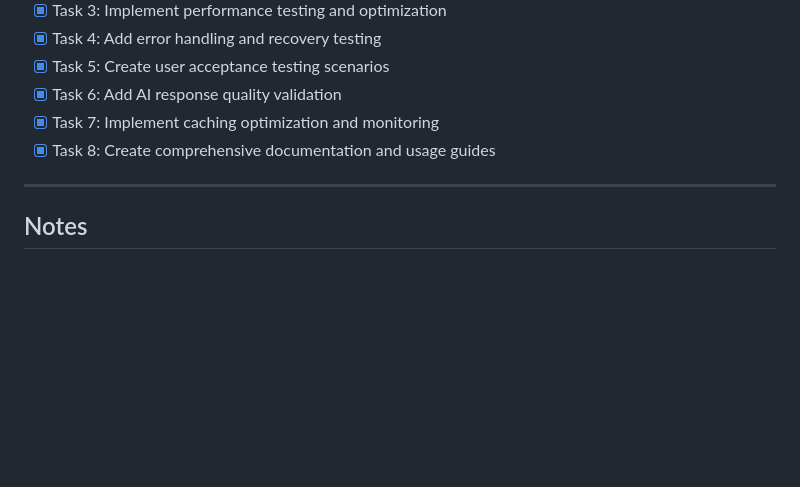
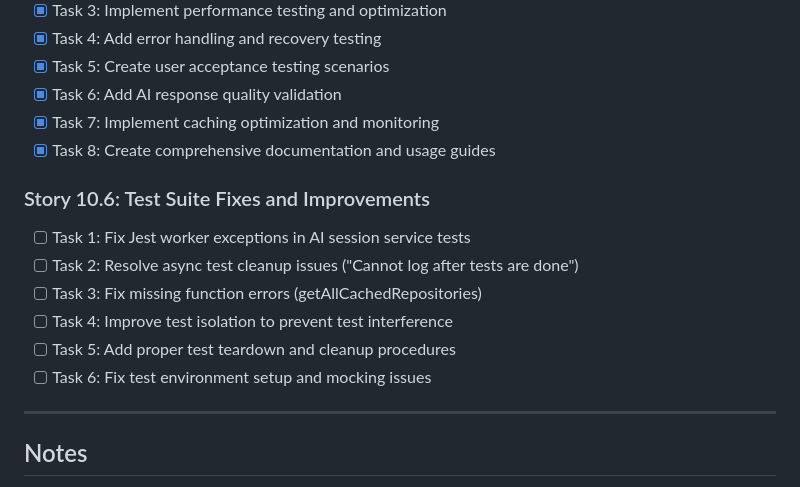
Before and after one commit to FallingWithStyle/Github-Notion-Logger, a Markdown page: task-list.md, the part around the change. Rendered like a GitHub page; blank space fills up the shorter version.

Commit message:
chore: Add Story 10.6 for test suite fixes
- Add 6 new tasks to address remaining test issues
- Fix Jest worker exceptions and async cleanup problems
- Resolve missing function errors and test isolation issues
- Improve test environment setup and mocking

Epic 10 Status: 95% complete with test fixes identified

```diff
--- a/task-list.md
+++ b/task-list.md
@@ -385,6 +385,14 @@
 - [x] Task 7: Implement caching optimization and monitoring
 - [x] Task 8: Create comprehensive documentation and usage guides
 
+### Story 10.6: Test Suite Fixes and Improvements
+- [ ] Task 1: Fix Jest worker exceptions in AI session service tests
+- [ ] Task 2: Resolve async test cleanup issues ("Cannot log after tests are done")
+- [ ] Task 3: Fix missing function errors (getAllCachedRepositories)
+- [ ] Task 4: Improve test isolation to prevent test interference
+- [ ] Task 5: Add proper test teardown and cleanup procedures
+- [ ] Task 6: Fix test environment setup and mocking issues
+
 ---
 
 ## Notes
```
